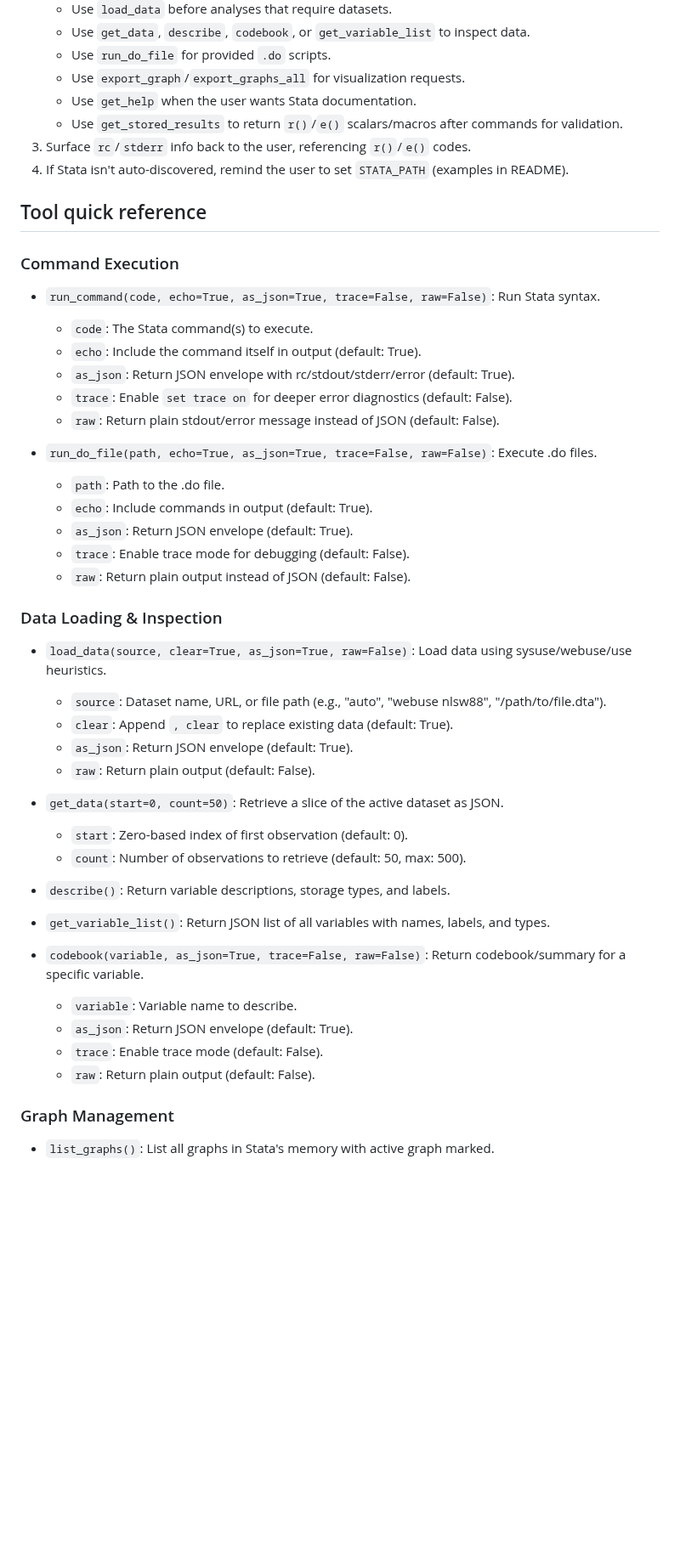
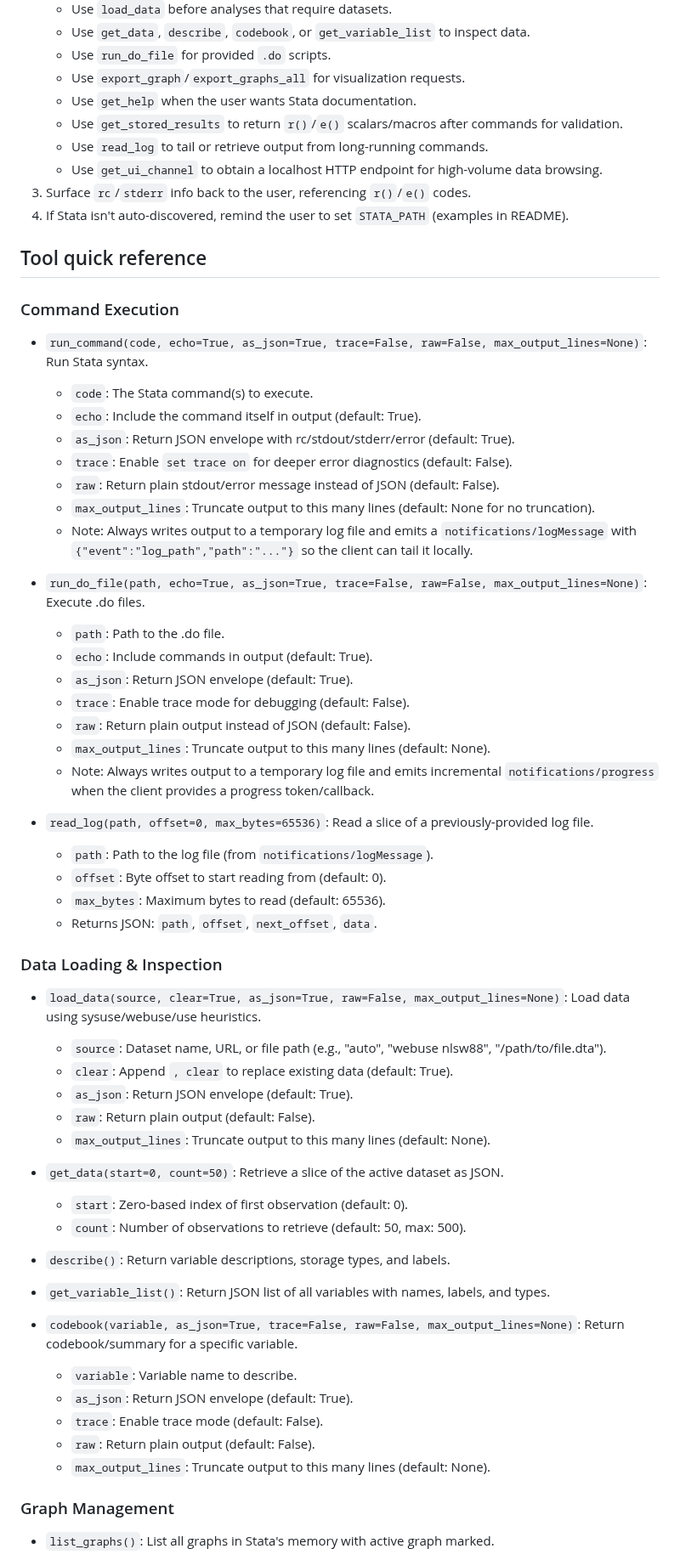
Before and after one commit to tmonk/mcp-stata, a Markdown page: skill/SKILL.md, the part around one of its changes. Shown at 85% size. Rendered like a GitHub page; blank space fills up the shorter version.

Commit message:
Enhance SKILL.md with new command features
Added new commands and parameters for managing Stata interactions, including log reading and UI data browsing.

```diff
--- a/skill/SKILL.md
+++ b/skill/SKILL.md
@@ -15,32 +15,45 @@ description: Run or debug Stata workflows through the local io.github.tmonk/mcp-
    - Use `export_graph`/`export_graphs_all` for visualization requests.
    - Use `get_help` when the user wants Stata documentation.
    - Use `get_stored_results` to return `r()`/`e()` scalars/macros after commands for validation.
+   - Use `read_log` to tail or retrieve output from long-running commands.
+   - Use `get_ui_channel` to obtain a localhost HTTP endpoint for high-volume data browsing.
 3. Surface `rc`/`stderr` info back to the user, referencing `r()`/`e()` codes.
 4. If Stata isn't auto-discovered, remind the user to set `STATA_PATH` (examples in README).
 
 ## Tool quick reference
 
 ### Command Execution
-- `run_command(code, echo=True, as_json=True, trace=False, raw=False)`: Run Stata syntax.
+- `run_command(code, echo=True, as_json=True, trace=False, raw=False, max_output_lines=None)`: Run Stata syntax.
   - `code`: The Stata command(s) to execute.
   - `echo`: Include the command itself in output (default: True).
   - `as_json`: Return JSON envelope with rc/stdout/stderr/error (default: True).
   - `trace`: Enable `set trace on` for deeper error diagnostics (default: False).
   - `raw`: Return plain stdout/error message instead of JSON (default: False).
+  - `max_output_lines`: Truncate output to this many lines (default: None for no truncation).
+  - Note: Always writes output to a temporary log file and emits a `notifications/logMessage` with `{"event":"log_path","path":"..."}` so the client can tail it locally.
 
-- `run_do_file(path, echo=True, as_json=True, trace=False, raw=False)`: Execute .do files.
+- `run_do_file(path, echo=True, as_json=True, trace=False, raw=False, max_output_lines=None)`: Execute .do files.
   - `path`: Path to the .do file.
   - `echo`: Include commands in output (default: True).
   - `as_json`: Return JSON envelope (default: True).
   - `trace`: Enable trace mode for debugging (default: False).
   - `raw`: Return plain output instead of JSON (default: False).
+  - `max_output_lines`: Truncate output to this many lines (default: None).
+  - Note: Always writes output to a temporary log file and emits incremental `notifications/progress` when the client provides a progress token/callback.
+
+- `read_log(path, offset=0, max_bytes=65536)`: Read a slice of a previously-provided log file.
+  - `path`: Path to the log file (from `notifications/logMessage`).
+  - `offset`: Byte offset to start reading from (default: 0).
+  - `max_bytes`: Maximum bytes to read (default: 65536).
+  - Returns JSON: `path`, `offset`, `next_offset`, `data`.
 
 ### Data Loading & Inspection
-- `load_data(source, clear=True, as_json=True, raw=False)`: Load data using sysuse/webuse/use heuristics.
+- `load_data(source, clear=True, as_json=True, raw=False, max_output_lines=None)`: Load data using sysuse/webuse/use heuristics.
   - `source`: Dataset name, URL, or file path (e.g., "auto", "webuse nlsw88", "/path/to/file.dta").
   - `clear`: Append `, clear` to replace existing data (default: True).
   - `as_json`: Return JSON envelope (default: True).
   - `raw`: Return plain output (default: False).
+  - `max_output_lines`: Truncate output to this many lines (default: None).
 
 - `get_data(start=0, count=50)`: Retrieve a slice of the active dataset as JSON.
   - `start`: Zero-based index of first observation (default: 0).
@@ -50,11 +63,12 @@ description: Run or debug Stata workflows through the local io.github.tmonk/mcp-
 
 - `get_variable_list()`: Return JSON list of all variables with names, labels, and types.
 
-- `codebook(variable, as_json=True, trace=False, raw=False)`: Return codebook/summary for a specific variable.
+- `codebook(variable, as_json=True, trace=False, raw=False, max_output_lines=None)`: Return codebook/summary for a specific variable.
   - `variable`: Variable name to describe.
   - `as_json`: Return JSON envelope (default: True).
   - `trace`: Enable trace mode (default: False).
   - `raw`: Return plain output (default: False).
+  - `max_output_lines`: Truncate output to this many lines (default: None).
 
 ### Graph Management
 - `list_graphs()`: List all graphs in Stata's memory with active graph marked.
```
Also changed, not shown: other parts of skill/SKILL.md (+29 -2 lines).
